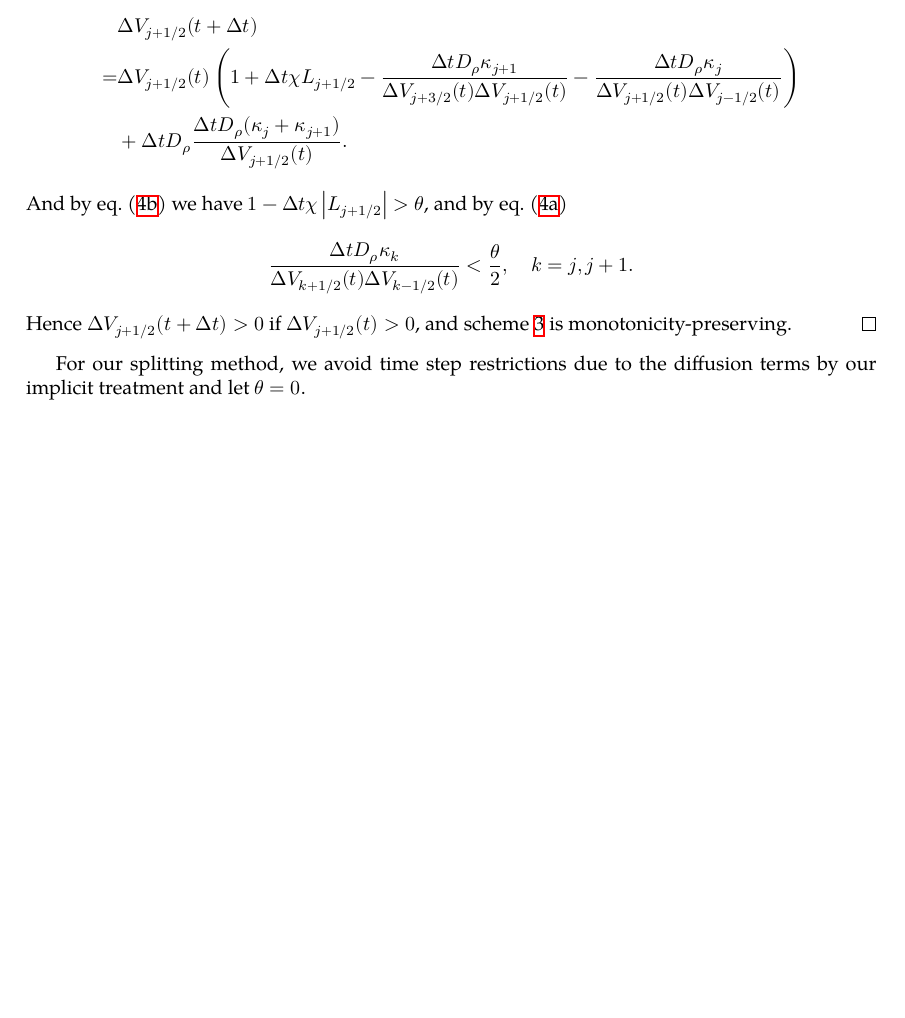
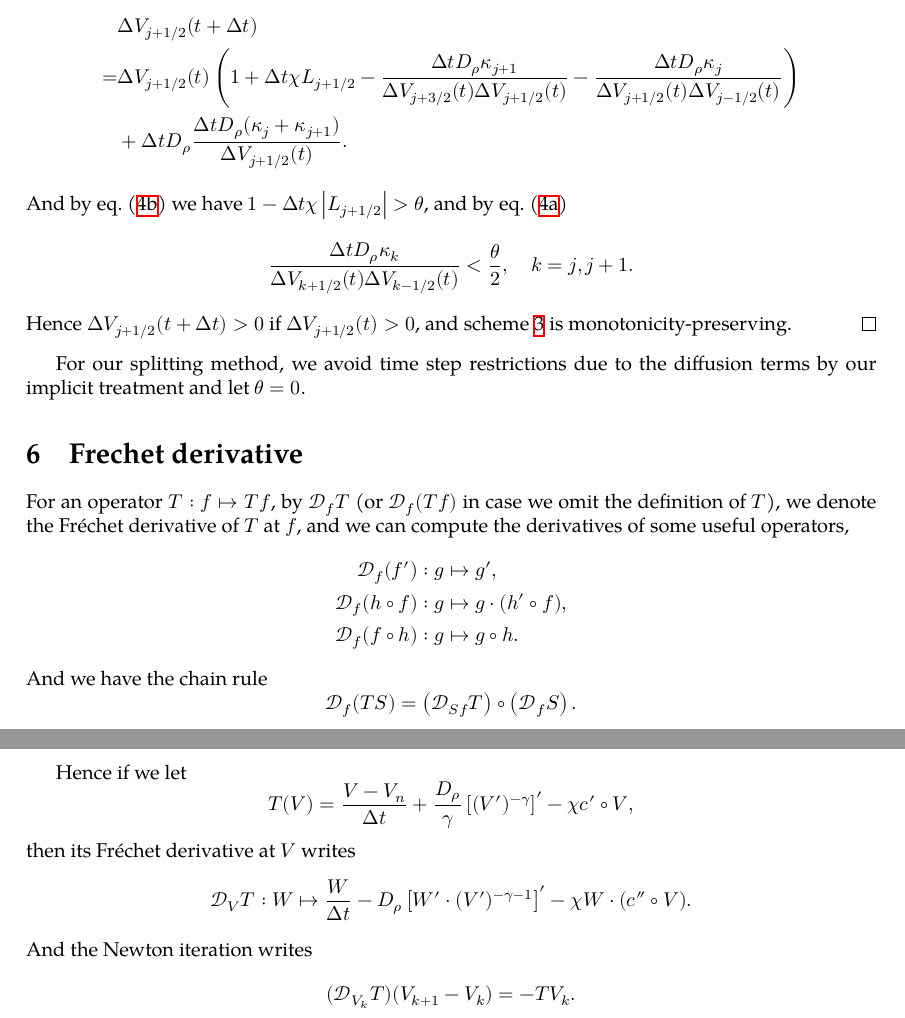
Before and after one commit to OopsYao/Keller--Segel, a LaTeX document (ks.tex): part of page 3 of 3 before the commit and two parts of pages 3 and 4 of 4 after it, the two joined at a grey line, cut so that both start at the same text, the shorter picture padded with empty space. Compiled offline with XeLaTeX; a missing font is replaced by an installed copy or a similar font.

Commit message:
Frechet derivative

```diff
--- a/ks.tex
+++ b/ks.tex
@@ -5,6 +5,7 @@
 \author{xyao}
 
 \newcommand{\bigo}{\mathcal O}
+\newcommand{\frender}{\mathcal D}
 
 \begin{document}
   \maketitle
@@ -195,4 +196,35 @@
 
   For our splitting method, we avoid time step restrictions due to the diffusion terms by our
   implicit treatment and let $\theta = 0$.
+
+  \section{Frechet derivative}
+  For an operator $T: f\mapsto Tf$, by $\frender_fT$ (or $\frender_f(Tf)$ in case we omit the definition
+  of $T$), we denote the Fr\'echet derivative
+  of $T$ at $f$, and we can compute the derivatives of some useful operators,
+  \[
+    \begin{aligned}
+      \frender_f(f')      &:g\mapsto g', \\
+      \frender_f(h\circ f)&:g\mapsto g\cdot(h'\circ f), \\
+      \frender_f(f\circ h)&:g\mapsto g\circ h. \\
+    \end{aligned}
+  \]
+  And we have the chain rule
+  \[
+    \frender_f(TS) = \left(\frender_{Sf}T\right) \circ \left(\frender_fS\right).
+  \]
+
+  Hence if we let
+  \[
+    T(V) = \frac{V - V_n}{\Delta t} + \frac{D_\rho}{\gamma}\left[(V')^{-\gamma}\right]'
+    - \chi c'\circ V,
+  \]
+  then its Fr\'echet derivative at $V$ writes
+  \[
+    \frender_V T: W\mapsto
+    \frac{W}{\Delta t} - D_\rho\left[W'\cdot (V')^{-\gamma - 1}\right]' - \chi W\cdot(c''\circ V).
+  \]
+  And the Newton iteration writes
+  \[
+    (\frender_{V_k} T)(V_{k + 1} - V_k) = - TV_k.
+  \]
 \end{document}
```
